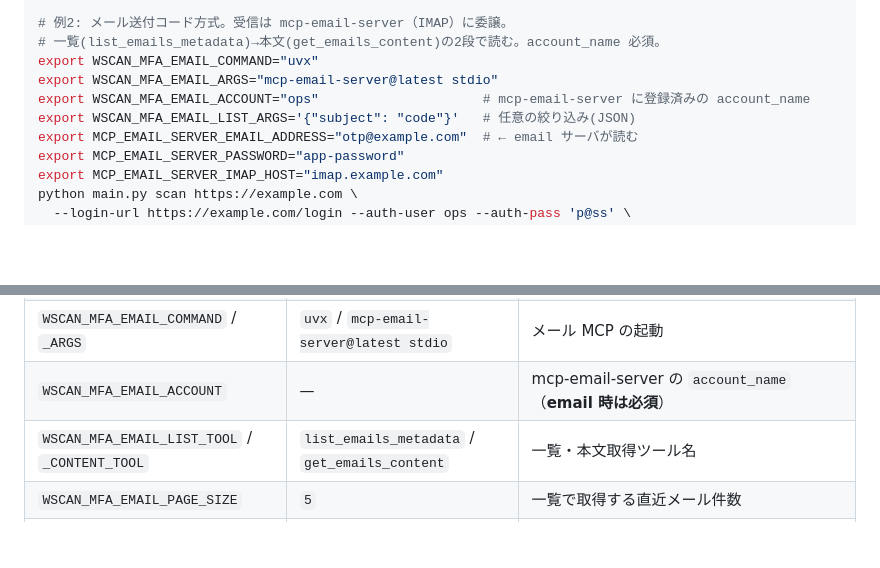
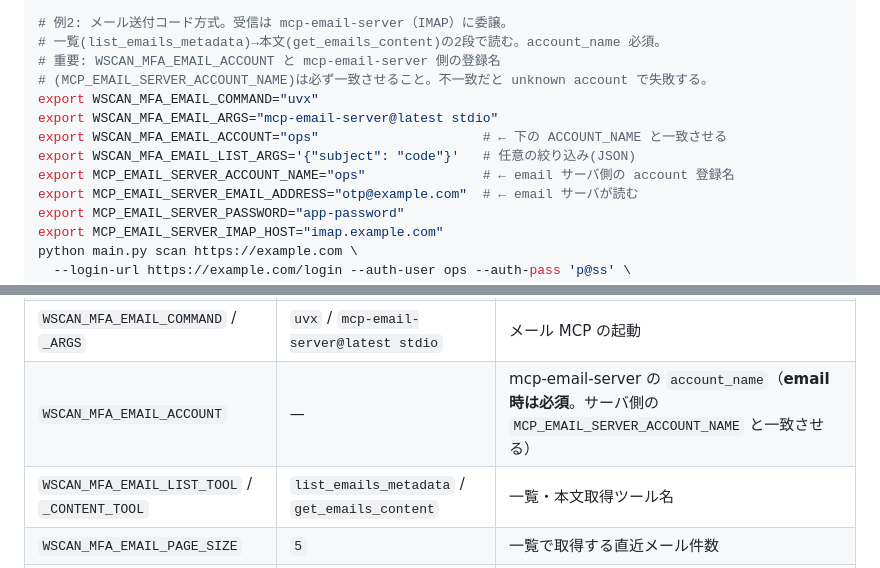
Before and after one commit to oudontabetai1-lab/AutoXSScheckTool, a Markdown page: README.md, 2 parts joined by grey strips. Drawn GitHub-style; blank space fills up the shorter version.

Commit message:
README: email例の account 名整合を明記(Codex P2)
WSCAN_MFA_EMAIL_ACCOUNT と mcp-email-server 側の登録名
(MCP_EMAIL_SERVER_ACCOUNT_NAME)が不一致だと unknown account で失敗する。
例2 に MCP_EMAIL_SERVER_ACCOUNT_NAME を追加し、一致させる旨を明記。env 表も補足。

```diff
--- a/README.md
+++ b/README.md
@@ -338,10 +338,13 @@ python main.py scan https://example.com \
 
 # 例2: メール送付コード方式。受信は mcp-email-server（IMAP）に委譲。
 # 一覧(list_emails_metadata)→本文(get_emails_content)の2段で読む。account_name 必須。
+# 重要: WSCAN_MFA_EMAIL_ACCOUNT と mcp-email-server 側の登録名
+# (MCP_EMAIL_SERVER_ACCOUNT_NAME)は必ず一致させること。不一致だと unknown account で失敗する。
 export WSCAN_MFA_EMAIL_COMMAND="uvx"
 export WSCAN_MFA_EMAIL_ARGS="mcp-email-server@latest stdio"
-export WSCAN_MFA_EMAIL_ACCOUNT="ops"                     # mcp-email-server に登録済みの account_name
+export WSCAN_MFA_EMAIL_ACCOUNT="ops"                     # ← 下の ACCOUNT_NAME と一致させる
 export WSCAN_MFA_EMAIL_LIST_ARGS='{"subject": "code"}'   # 任意の絞り込み(JSON)
+export MCP_EMAIL_SERVER_ACCOUNT_NAME="ops"               # ← email サーバ側の account 登録名
 export MCP_EMAIL_SERVER_EMAIL_ADDRESS="otp@example.com"  # ← email サーバが読む
 export MCP_EMAIL_SERVER_PASSWORD="app-password"
 export MCP_EMAIL_SERVER_IMAP_HOST="imap.example.com"
@@ -361,7 +364,7 @@ python main.py scan https://example.com \
 | `WSCAN_MFA_TOTP_COMMAND` / `_ARGS` | `node` / — | TOTP MCP の起動コマンド・引数 |
 | `WSCAN_MFA_TOTP_TOOL` / `_LABEL` | `get_totp_code` / — | 呼ぶツール名・アカウントラベル |
 | `WSCAN_MFA_EMAIL_COMMAND` / `_ARGS` | `uvx` / `mcp-email-server@latest stdio` | メール MCP の起動 |
-| `WSCAN_MFA_EMAIL_ACCOUNT` | — | mcp-email-server の `account_name`（**email 時は必須**） |
+| `WSCAN_MFA_EMAIL_ACCOUNT` | — | mcp-email-server の `account_name`（**email 時は必須**。サーバ側の `MCP_EMAIL_SERVER_ACCOUNT_NAME` と一致させる） |
 | `WSCAN_MFA_EMAIL_LIST_TOOL` / `_CONTENT_TOOL` | `list_emails_metadata` / `get_emails_content` | 一覧・本文取得ツール名 |
 | `WSCAN_MFA_EMAIL_PAGE_SIZE` | `5` | 一覧で取得する直近メール件数 |
 | `WSCAN_MFA_EMAIL_LIST_ARGS` / `_CONTENT_ARGS` | `{}` / `{}` | 各ツールへの追加引数(JSON, 例 `{"subject":"code"}`) |
```
